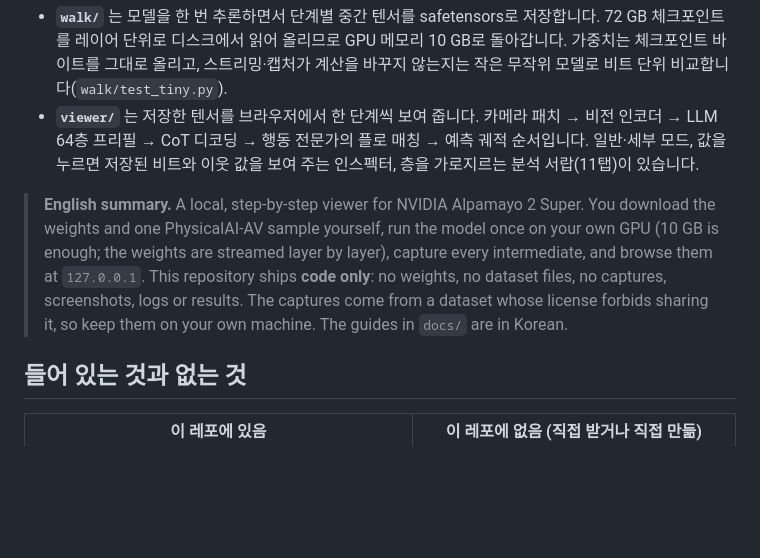
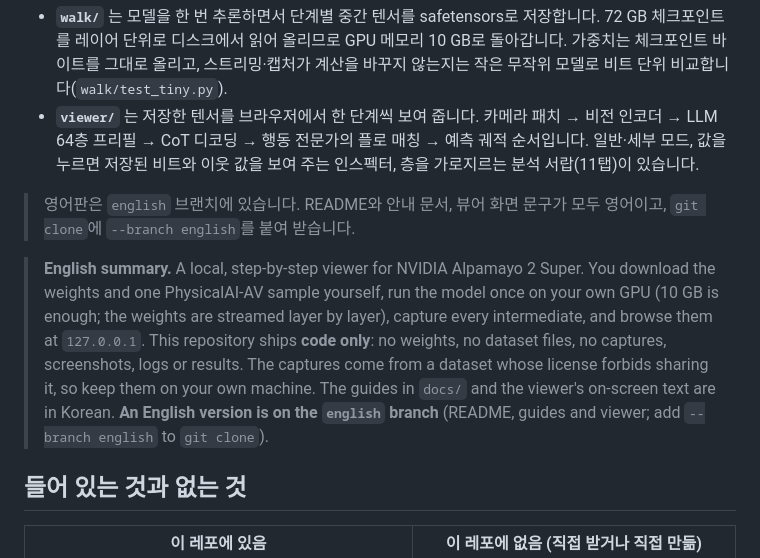
Before and after one commit to yyshin-katech/alpamayo2-step-viewer, a Markdown page: README.md, the part around the change. Drawn GitHub-style; blank space fills up the shorter version.

Commit message:
README에 영어판 브랜치 안내 추가
- 영어판이 english 브랜치에 있다는 한국어 안내를 첫머리에 넣음
- 영어 요약에 뷰어 화면 문구도 한국어라는 점과 영어판 브랜치 위치, 받는 방법을 덧붙임

Co-Authored-By: Claude Opus 5.5 <noreply@anthropic.com>

```diff
--- a/README.md
+++ b/README.md
@@ -5,7 +5,9 @@ NVIDIA **Alpamayo 2 Super**가 주행 장면 하나를 처리하는 과정을,
 - **`walk/`** 는 모델을 한 번 추론하면서 단계별 중간 텐서를 safetensors로 저장합니다. 72 GB 체크포인트를 레이어 단위로 디스크에서 읽어 올리므로 GPU 메모리 10 GB로 돌아갑니다. 가중치는 체크포인트 바이트를 그대로 올리고, 스트리밍·캡처가 계산을 바꾸지 않는지는 작은 무작위 모델로 비트 단위 비교합니다(`walk/test_tiny.py`).
 - **`viewer/`** 는 저장한 텐서를 브라우저에서 한 단계씩 보여 줍니다. 카메라 패치 → 비전 인코더 → LLM 64층 프리필 → CoT 디코딩 → 행동 전문가의 플로 매칭 → 예측 궤적 순서입니다. 일반·세부 모드, 값을 누르면 저장된 비트와 이웃 값을 보여 주는 인스펙터, 층을 가로지르는 분석 서랍(11탭)이 있습니다.
 
-> **English summary.** A local, step-by-step viewer for NVIDIA Alpamayo 2 Super. You download the weights and one PhysicalAI-AV sample yourself, run the model once on your own GPU (10 GB is enough; the weights are streamed layer by layer), capture every intermediate, and browse them at `127.0.0.1`. This repository ships **code only**: no weights, no dataset files, no captures, screenshots, logs or results. The captures come from a dataset whose license forbids sharing it, so keep them on your own machine. The guides in `docs/` are in Korean.
+> 영어판은 `english` 브랜치에 있습니다. README와 안내 문서, 뷰어 화면 문구가 모두 영어이고, `git clone`에 `--branch english`를 붙여 받습니다.
+
+> **English summary.** A local, step-by-step viewer for NVIDIA Alpamayo 2 Super. You download the weights and one PhysicalAI-AV sample yourself, run the model once on your own GPU (10 GB is enough; the weights are streamed layer by layer), capture every intermediate, and browse them at `127.0.0.1`. This repository ships **code only**: no weights, no dataset files, no captures, screenshots, logs or results. The captures come from a dataset whose license forbids sharing it, so keep them on your own machine. The guides in `docs/` and the viewer's on-screen text are in Korean. **An English version is on the `english` branch** (README, guides and viewer; add `--branch english` to `git clone`).
 
 ## 들어 있는 것과 없는 것
 
```
